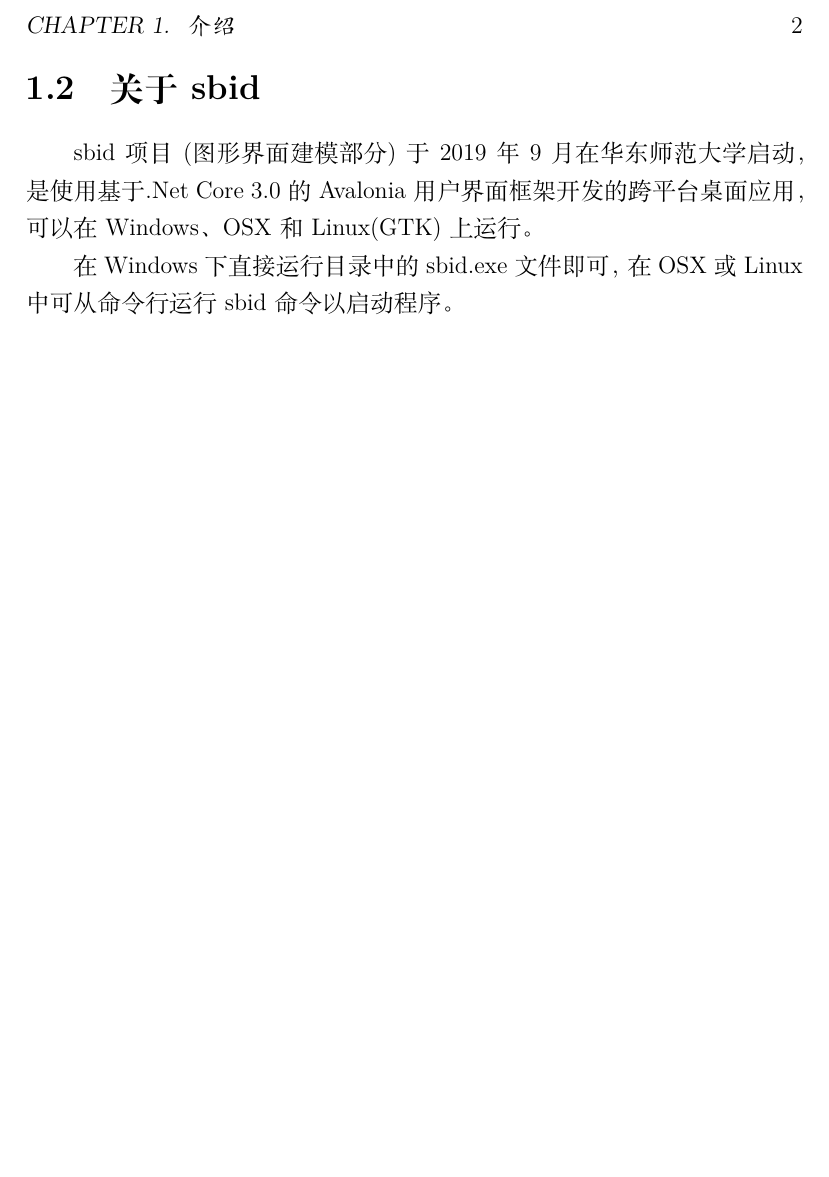
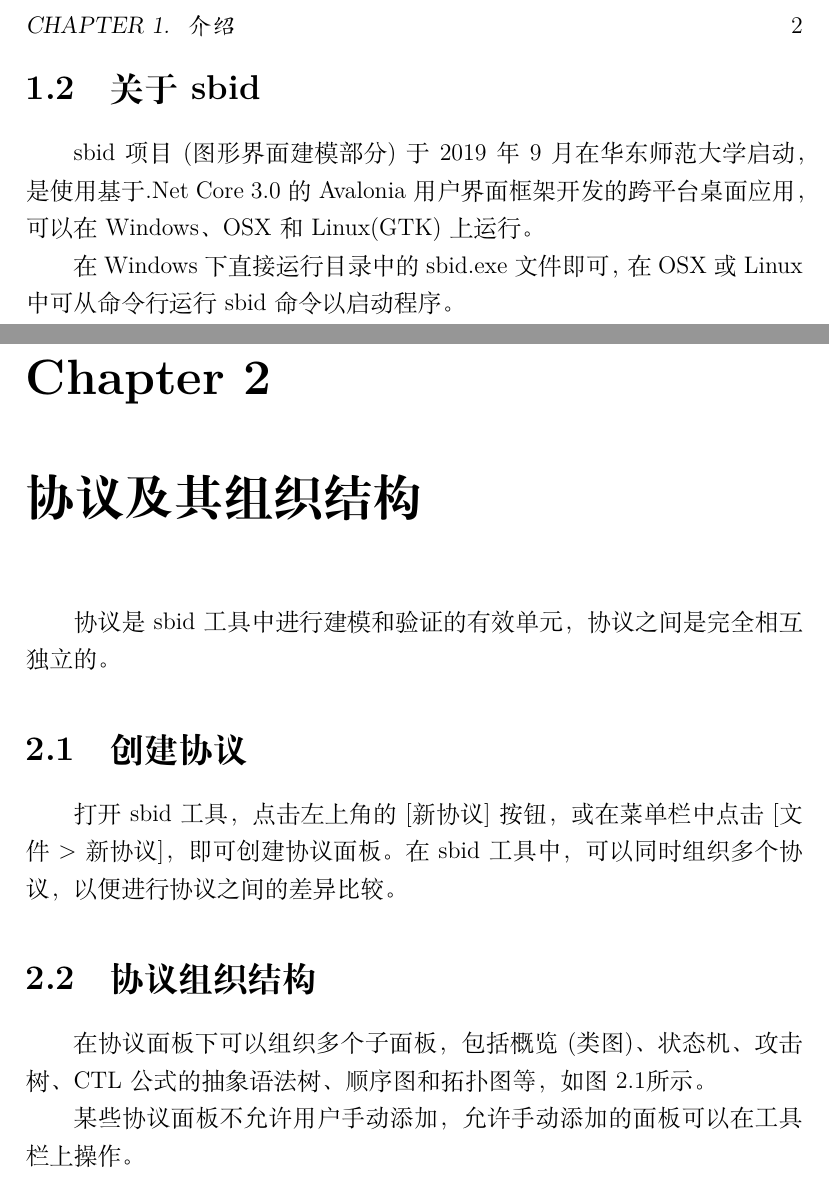
Before and after one commit to LauZyHou/Built-In-Security, a LaTeX book (sbid-ava使用手册/main.tex, which reads sbid-ava使用手册/TeX_files/protocol.tex): part of page 4 of 4 before the commit and two parts of pages 4 and 5 of 6 after it, the two joined at a grey line, cut so that both start at the same text, the shorter picture padded with empty space. Compiled offline with XeLaTeX.

Commit message:
sbid-ava的protocol

```diff
--- /dev/null
+++ b/sbid-ava使用手册/TeX_files/protocol.tex
@@ -0,0 +1,10 @@
+\chapter{协议及其组织结构}
+
+协议是sbid工具中进行建模和验证的有效单元，协议之间是完全相互独立的。
+
+\section{创建协议}
+打开sbid工具，点击左上角的[新协议]按钮，或在菜单栏中点击[文件>新协议]，即可创建协议面板。在sbid工具中，可以同时组织多个协议，以便进行协议之间的差异比较。
+
+\section{协议组织结构}
+在协议面板下可以组织多个子面板，包括概览(类图)、状态机、攻击树、CTL公式的抽象语法树、顺序图和拓扑图等，如图\ref{protocol_subpanels}所示。
+\par
@@ -0,0 +15,4 @@
+	\label{protocol_subpanels}
+\end{figure}
+\par
+某些协议面板不允许用户手动添加，允许手动添加的面板可以在工具栏上操作。
```
Also changed, not shown: sbid-ava使用手册/main.tex (+1 -0 lines), sbid-ava使用手册/imgs/protocol_subpanels.png (added), sbid-ava使用手册/TeX_files/protocol.tex (4 more changed lines).
